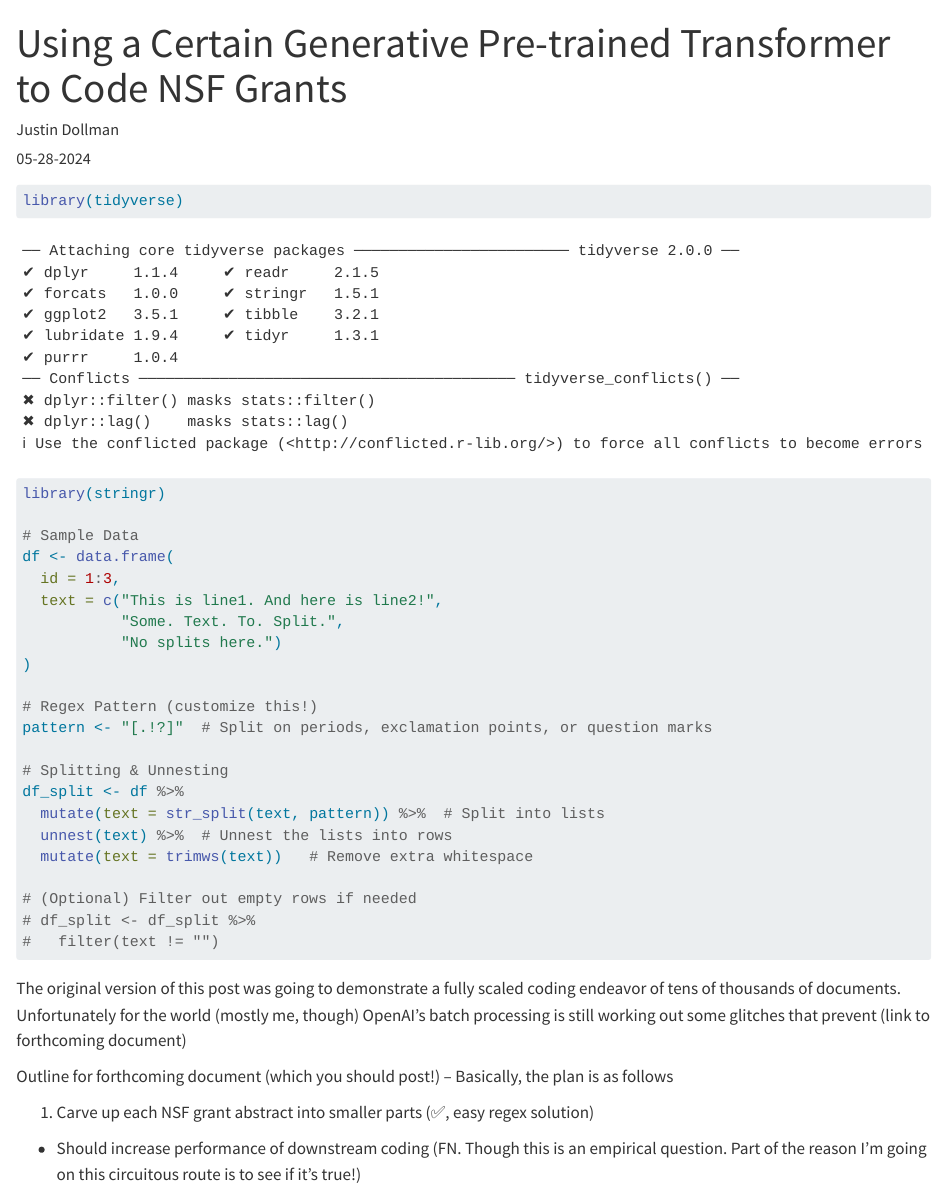
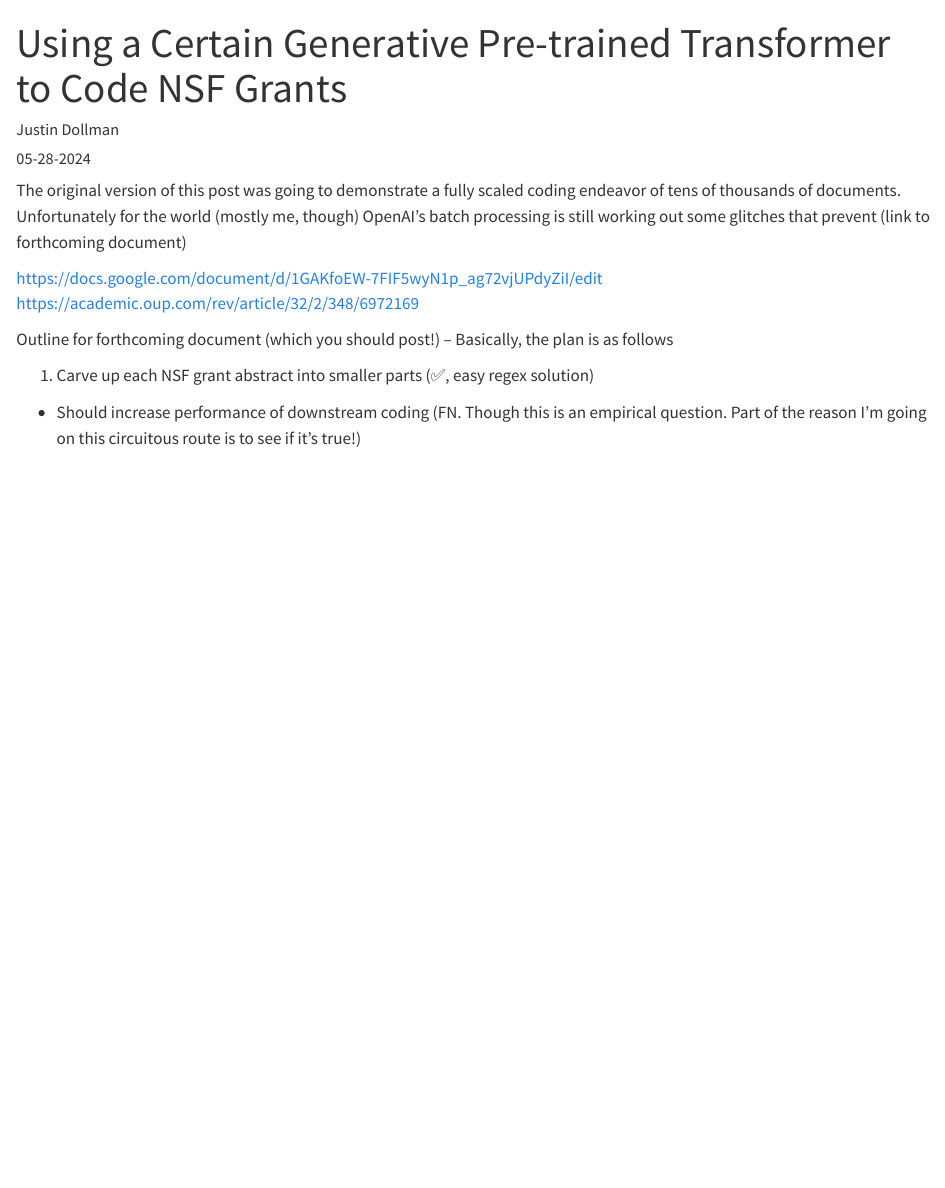
Before and after one commit to jdollman/jdollman.github.io, a Quarto document (posts_text/2024-05-28-nsf-bic/index.qmd): the page in a window 1100 px wide, from its top. Rendered offline with R 4.5, knitr and Pandoc in place of Quarto, with nearby package versions.

Commit message:
fingers crossed

````diff
--- a/posts_text/2024-05-28-nsf-bic/index.qmd
+++ b/posts_text/2024-05-28-nsf-bic/index.qmd
@@ -9,33 +9,10 @@ draft: false
 ---
 
-```{r}
-library(tidyverse)
-library(stringr)
-
-# Sample Data
-df <- data.frame(
-  id = 1:3,
-  text = c("This is line1. And here is line2!",
-           "Some. Text. To. Split.",
-           "No splits here.")
-)
-
-# Regex Pattern (customize this!)
-pattern <- "[.!?]"  # Split on periods, exclamation points, or question marks
-
-# Splitting & Unnesting
-df_split <- df %>%
-  mutate(text = str_split(text, pattern)) %>%  # Split into lists
-  unnest(text) %>%  # Unnest the lists into rows
-  mutate(text = trimws(text))   # Remove extra whitespace
-
-# (Optional) Filter out empty rows if needed
-# df_split <- df_split %>%
-#   filter(text != "")
-
-```
 
 The original version of this post was going to demonstrate a fully scaled coding endeavor of tens of thousands of documents. Unfortunately for the world (mostly me, though) OpenAI's batch processing is still working out some glitches that prevent (link to forthcoming document)
+
+https://docs.google.com/document/d/1GAKfoEW-7FIF5wyN1p_ag72vjUPdyZiI/edit
+https://academic.oup.com/rev/article/32/2/348/6972169
 
 Outline for forthcoming document (which you should post!) -- Basically, the plan is as follows
 
````
Also changed, not shown: docs/listings.json, docs/search.json, posts_text/2024-05-28-nsf-bic/index.qmd (2 more changed lines), 3 other files.
